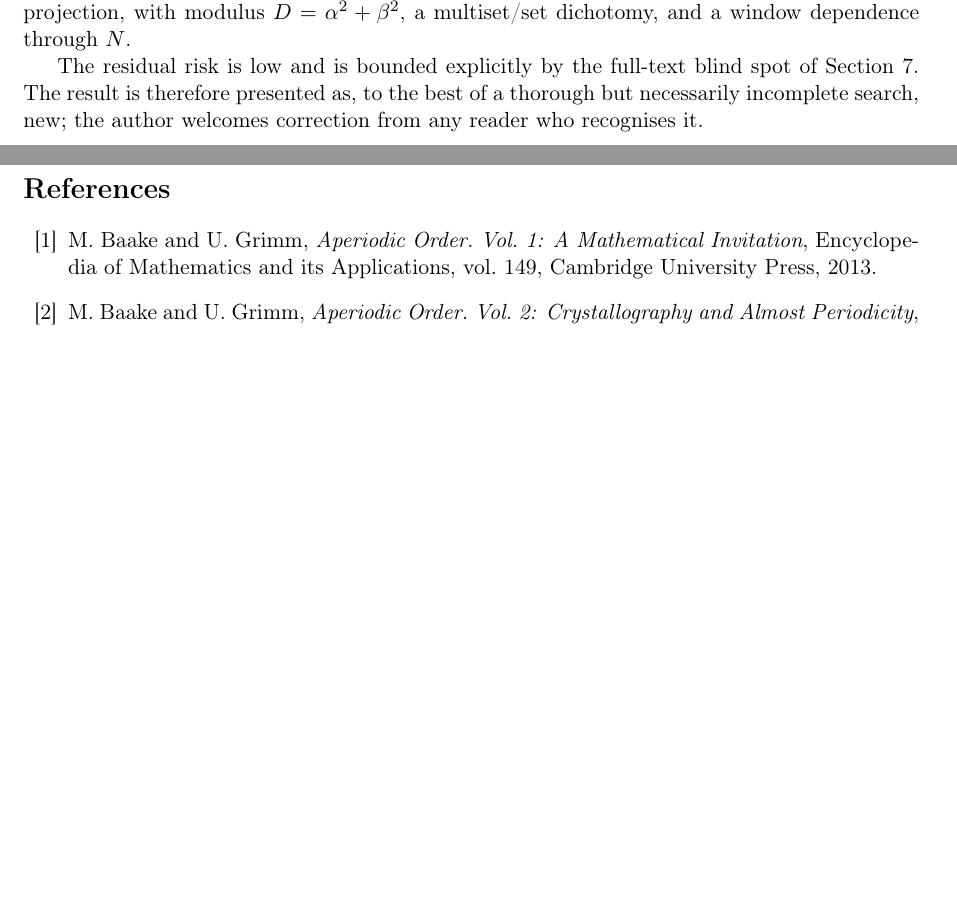
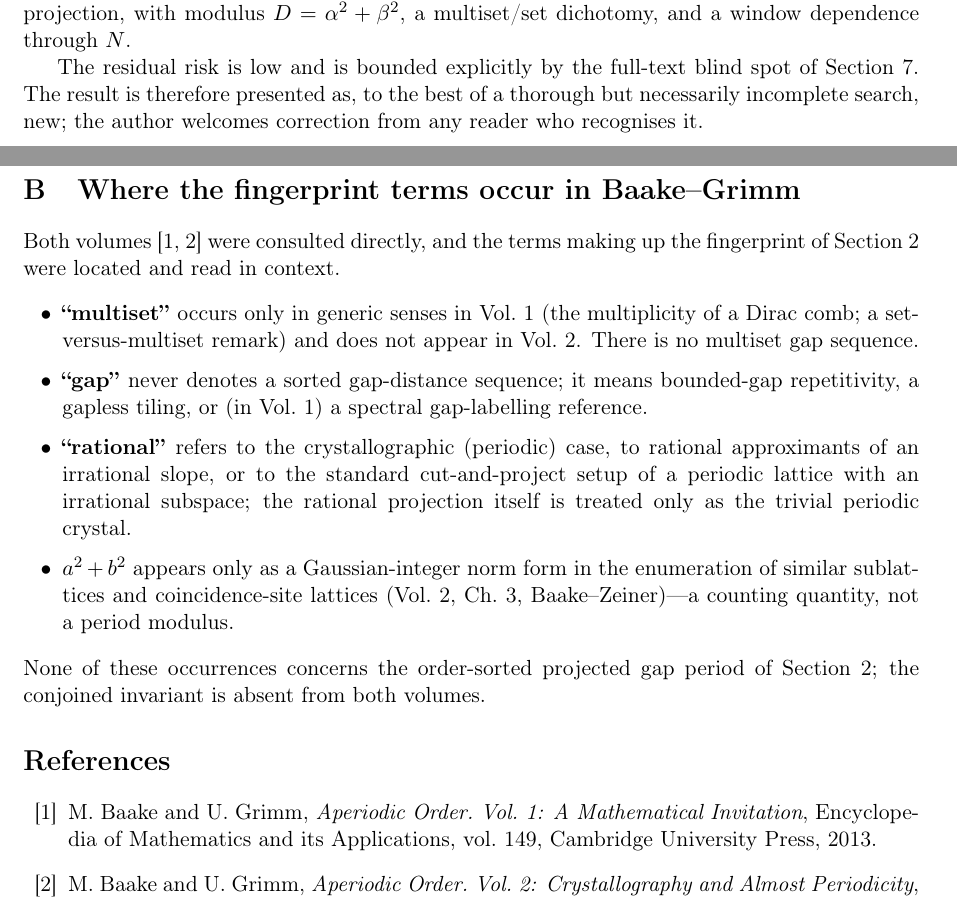
Before and after one commit to dkunert/cut-and-project, a LaTeX paper (support/research.tex): two parts of pages 8 and 9 of 9 before the commit and two parts of pages 8 and 9 of 10 after it, joined at a grey line, cut at the place of the change, the shorter picture padded with empty space. Compiled offline with pdfLaTeX.

Commit message:
small updated in research.tex

```diff
--- a/support/research.tex
+++ b/support/research.tex
@@ -539,6 +543,29 @@ ab:"arithmetic discrete line" & ab:period           0
 ab:"model set" & ab:period & ab:rational            0
 \end{verbatim}
 \end{small}
+
+\section{Where the fingerprint terms occur in Baake--Grimm}\label{app:bgrimm}
+
+Both volumes \cite{BaakeGrimm2013,BaakeGrimm2017} were consulted directly, and the
+terms making up the fingerprint of Section~\ref{sec:result} were located and read in
+context.
+\begin{itemize}[leftmargin=1.8em,itemsep=2pt]
+  \item \textbf{``multiset''} occurs only in generic senses in Vol.~1 (the
+        multiplicity of a Dirac comb; a set-versus-multiset remark) and does not
+        appear in Vol.~2.  There is no multiset gap sequence.
+  \item \textbf{``gap''} never denotes a sorted gap-distance sequence; it means
+        bounded-gap repetitivity, a gapless tiling, or (in Vol.~1) a spectral
+        gap-labelling reference.
+  \item \textbf{``rational''} refers to the crystallographic (periodic) case, to
+        rational approximants of an irrational slope, or to the standard
+        cut-and-project setup of a periodic lattice with an irrational subspace; the
+        rational projection itself is treated only as the trivial periodic crystal.
+  \item \textbf{\(a^2+b^2\)} appears only as a Gaussian-integer norm form in the
+        enumeration of similar sublattices and coincidence-site lattices (Vol.~2,
+        Ch.~3, Baake--Zeiner)---a counting quantity, not a period modulus.
+\end{itemize}
+None of these occurrences concerns the order-sorted projected gap period of
+Section~\ref{sec:result}; the conjoined invariant is absent from both volumes.
 
 \begin{thebibliography}{99}
 
```
Also changed, not shown: support/research.tex (14 more changed lines), 1 other file.
